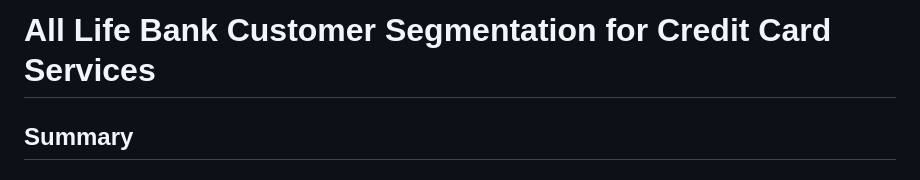
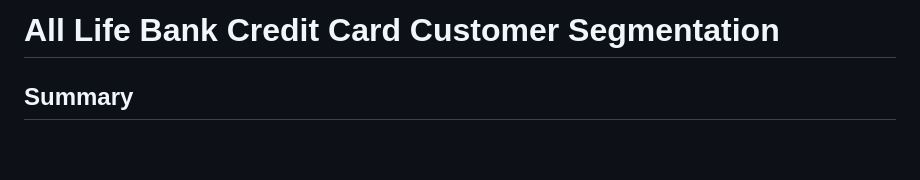
Before and after one commit to hugohir/AllLifeBank_CustomerSegmentation, a Markdown page: README.md, the part around the change. GitHub-like rendering; blank space fills up the shorter version.

Commit message:
Update Title

```diff
--- a/README.md
+++ b/README.md
@@ -1,4 +1,4 @@
-# All Life Bank Customer Segmentation for Credit Card Services
+# All Life Bank Credit Card Customer Segmentation
 
 ## Summary
 
```
